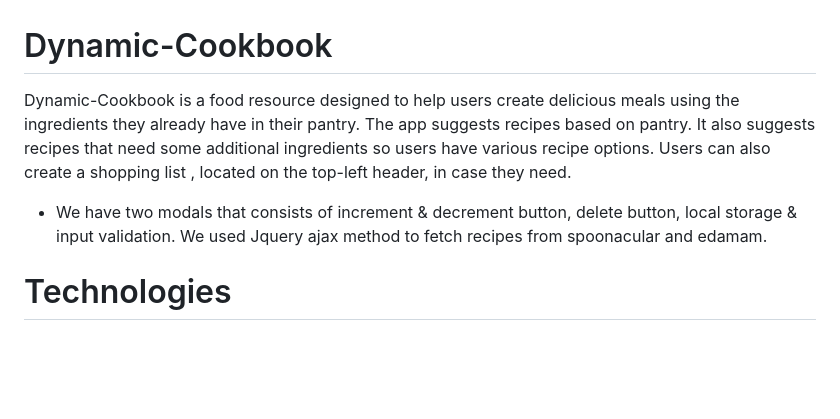
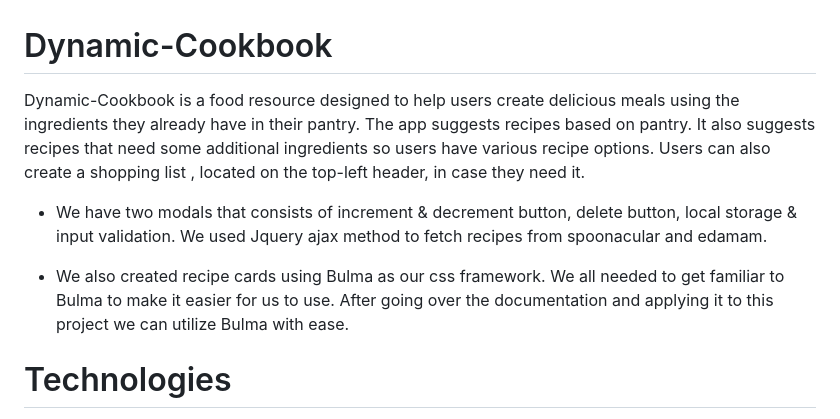
Before and after one commit to alenambo02/dynamic-cookbook, a Markdown page: README.md, the part around the change printed below. Drawn GitHub-style; blank space fills up the shorter version.

```diff
--- a/README.md
+++ b/README.md
@@ -1,7 +1,9 @@
 # Dynamic-Cookbook
-Dynamic-Cookbook is a food resource designed to help users create delicious meals using the ingredients they already have in their pantry. The app suggests recipes based on pantry. It also suggests recipes that need some additional ingredients so users have various recipe options. Users can also create a shopping list , located on the top-left header, in case they need.
+Dynamic-Cookbook is a food resource designed to help users create delicious meals using the ingredients they already have in their pantry. The app suggests recipes based on pantry. It also suggests recipes that need some additional ingredients so users have various recipe options. Users can also create a shopping list , located on the top-left header, in case they need it.
 
 - We have two modals that consists of increment & decrement button, delete button, local storage & input validation. We used Jquery ajax method to fetch recipes from spoonacular and edamam.
+
+- We also created recipe cards using Bulma as our css framework. We all needed to get familiar to Bulma to make it easier for us to use. After going over the documentation and applying it to this project we can utilize Bulma with ease.
 
 
 # Technologies
```
Also changed, not shown: other parts of README.md (+29 -1 lines), assets/images/gif for recipe url api.gif (added).
